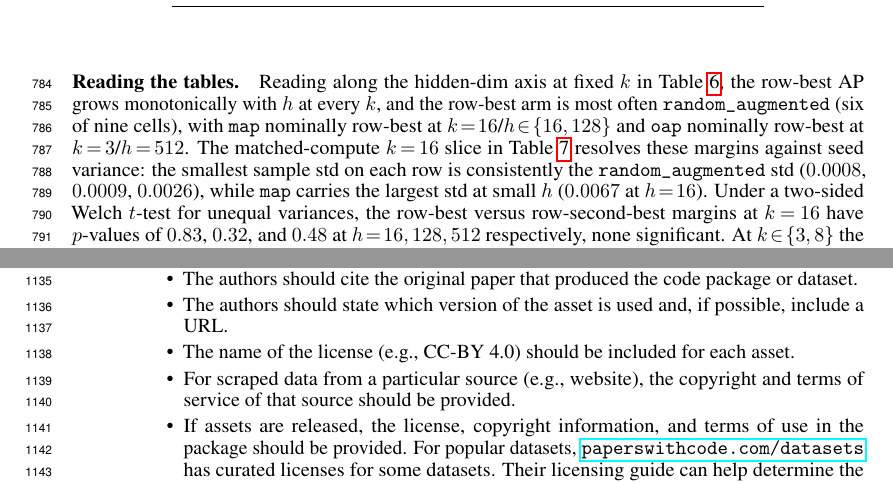
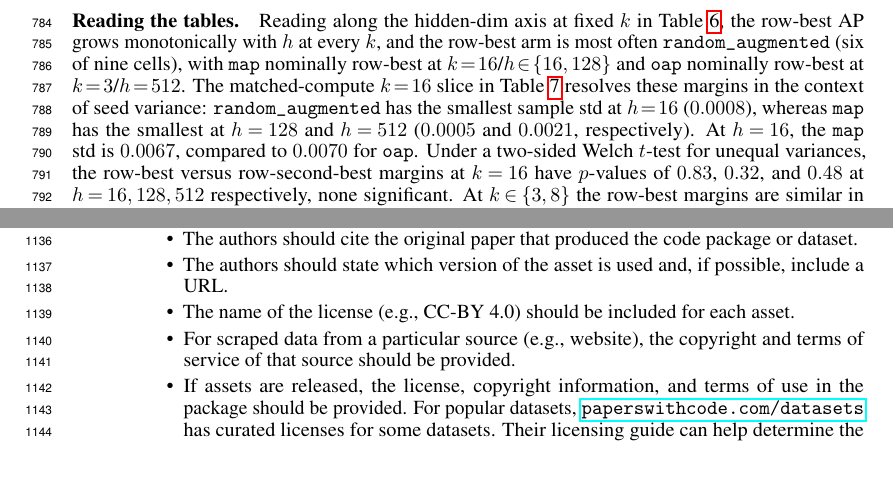
Before and after one commit to yonatansverdlov/When-and-How-to-Canonize-a-Generalization-Perspective, a LaTeX paper (wrapper_neurips.tex, which reads common/appendix.tex): two parts of pages 26 and 34 of 36, joined at a grey line, cut so that both start at the same text. Compiled offline with pdfLaTeX.

Commit message:
Camera-ready: correct spectral experiment variance interpretation

```diff
--- a/common/appendix.tex
+++ b/common/appendix.tex
@@ -1041,10 +1041,12 @@ with $h$ at every $k$, and the row-best arm is most often
 nominally row-best at $k\!=\!16$/$h\!\in\!\{16,128\}$ and \texttt{oap}
 nominally row-best at $k\!=\!3$/$h\!=\!512$. The matched-compute
 $k\!=\!16$ slice in Table~\ref{tab:lpe_molpcba_k16} resolves these
-margins against seed variance: the smallest sample std on each row
-is consistently the \texttt{random\_augmented} std ($0.0008$,
-$0.0009$, $0.0026$), while \texttt{map} carries the largest std at
-small $h$ ($0.0067$ at $h\!=\!16$). Under a two-sided Welch
+margins in the context of seed variance: \texttt{random\_augmented}
+has the smallest sample std at $h\!=\!16$ ($0.0008$), whereas
+\texttt{map} has the smallest at $h\!=\!128$ and $h\!=\!512$
+($0.0005$ and $0.0021$, respectively). At $h\!=\!16$, the
+\texttt{map} std is $0.0067$, compared to $0.0070$ for
+\texttt{oap}. Under a two-sided Welch
 $t$-test for unequal variances, the row-best versus row-second-best
 margins at $k\!=\!16$ have $p$-values of $0.83$, $0.32$, and $0.48$
 at $h\!=\!16,128,512$ respectively, none significant. At $k\!\in\!\{3,8\}$
```
